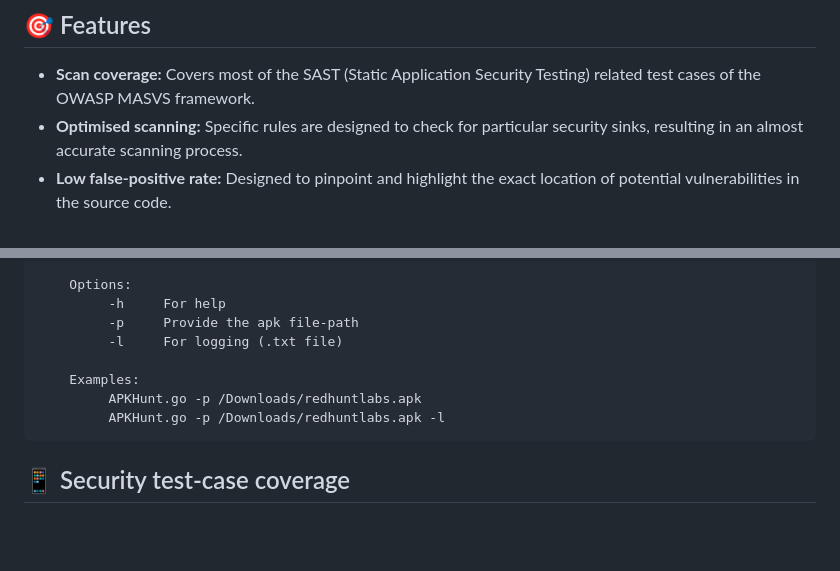
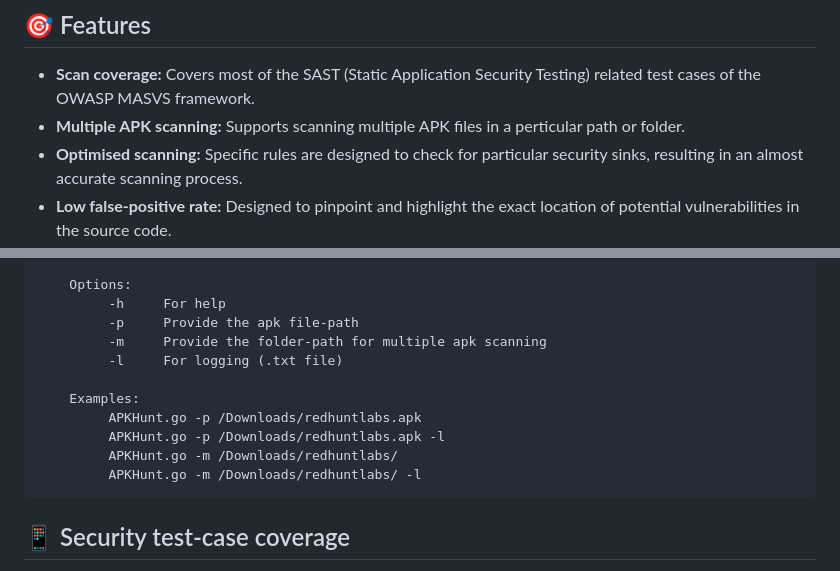
Before and after one commit to Cyber-Buddy/APKHunt, a Markdown page: README.md, 2 parts joined by grey strips. Rendered like a GitHub page; blank space fills up the shorter version.

```diff
--- a/README.md
+++ b/README.md
@@ -13,6 +13,7 @@ With APKHunt, mobile software architects or developers can conduct thorough code
 
 ## :dart: Features
 - **Scan coverage:** Covers most of the SAST (Static Application Security Testing) related test cases of the OWASP MASVS framework.
+- **Multiple APK scanning:** Supports scanning multiple APK files in a perticular path or folder.
 - **Optimised scanning:** Specific rules are designed to check for particular security sinks, resulting in an almost accurate scanning process.
 - **Low false-positive rate:** Designed to pinpoint and highlight the exact location of potential vulnerabilities in the source code.
 - **Output format:** Results are provided in a TXT file format for easy readability for end-users.
@@ -47,12 +48,14 @@ With APKHunt, mobile software architects or developers can conduct thorough code
         Options:
              -h     For help
              -p     Provide the apk file-path
+             -m     Provide the folder-path for multiple apk scanning
              -l     For logging (.txt file)
 
         Examples:
              APKHunt.go -p /Downloads/redhuntlabs.apk
              APKHunt.go -p /Downloads/redhuntlabs.apk -l
-
+             APKHunt.go -m /Downloads/redhuntlabs/
+             APKHunt.go -m /Downloads/redhuntlabs/ -l
 
 ## :iphone: Security test-case coverage
 The OWASP MASVS (Mobile Application Security Verification Standard) is the industry standard for mobile app security. It can be used by mobile software architects and developers seeking to develop secure mobile applications, as well as security testers to ensure completeness and consistency of test results.
```
